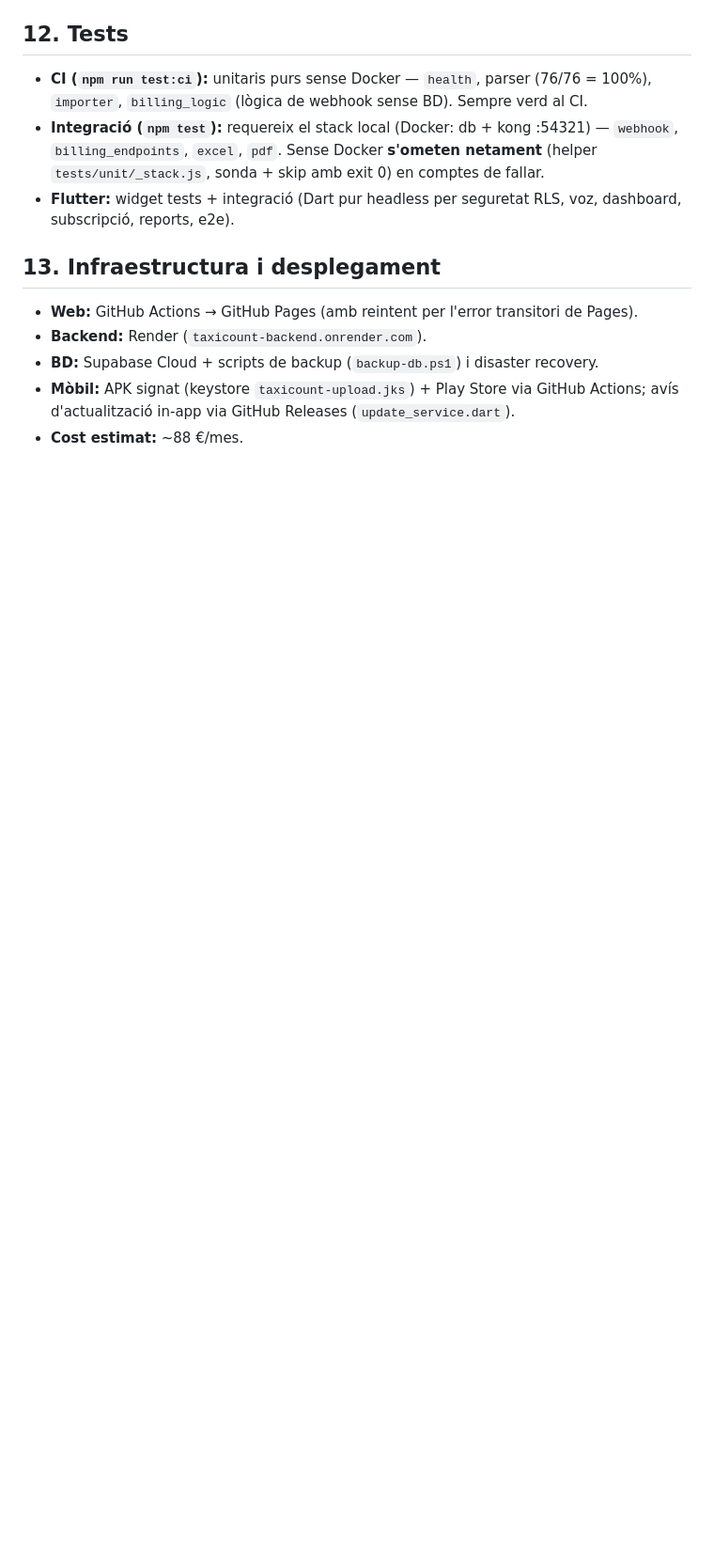
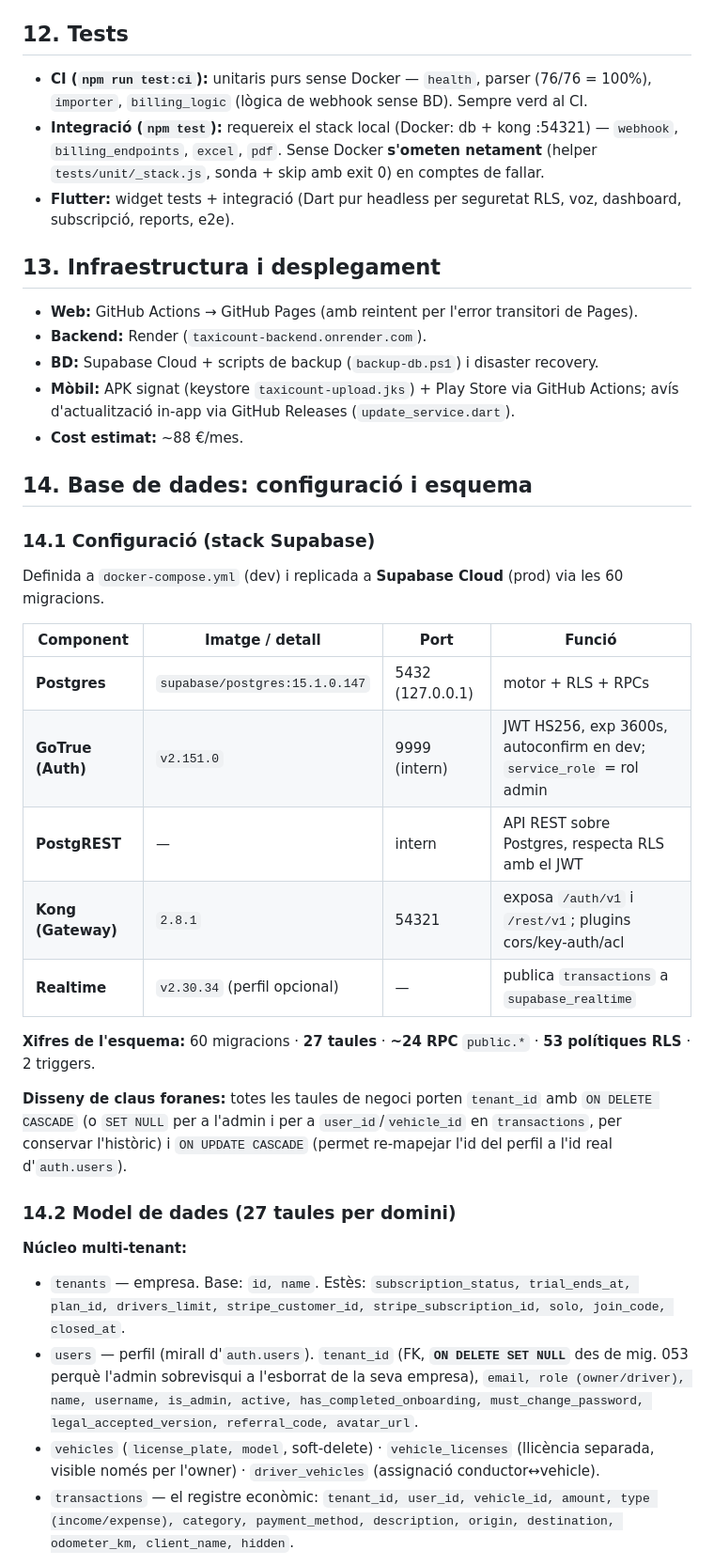
Before and after one commit to TaxiCountUser/Didac, a Markdown page: ARQUITECTURA.md, the part around one of its changes. Shown at 94% size. Rendered like a GitHub page; blank space fills up the shorter version.

```diff
--- a/ARQUITECTURA.md
+++ b/ARQUITECTURA.md
@@ -216,3 +216,38 @@ diari 01:00 UTC + ping al backend), `deploy-web.yml` (GitHub Pages a cada push),
   Actions; avís d'actualització in-app via GitHub Releases (`update_service.dart`).
 - **Cost estimat:** ~88 €/mes.
 
+## 14. Base de dades: configuració i esquema
+
+### 14.1 Configuració (stack Supabase)
+Definida a `docker-compose.yml` (dev) i replicada a **Supabase Cloud** (prod) via les 60 migracions.
+
+| Component | Imatge / detall | Port | Funció |
+|---|---|---|---|
+| **Postgres** | `supabase/postgres:15.1.0.147` | 5432 (127.0.0.1) | motor + RLS + RPCs |
+| **GoTrue (Auth)** | `v2.151.0` | 9999 (intern) | JWT HS256, exp 3600s, autoconfirm en dev; `service_role` = rol admin |
+| **PostgREST** | — | intern | API REST sobre Postgres, respecta RLS amb el JWT |
+| **Kong (Gateway)** | `2.8.1` | 54321 | exposa `/auth/v1` i `/rest/v1`; plugins cors/key-auth/acl |
+| **Realtime** | `v2.30.34` (perfil opcional) | — | publica `transactions` a `supabase_realtime` |
+
+**Xifres de l'esquema:** 60 migracions · **27 taules** · **~24 RPC** `public.*` · **53 polítiques RLS** · 2 triggers.
+
+**Disseny de claus foranes:** totes les taules de negoci porten `tenant_id` amb
+`ON DELETE CASCADE` (o `SET NULL` per a l'admin i per a `user_id`/`vehicle_id` en
+`transactions`, per conservar l'històric) i `ON UPDATE CASCADE` (permet re-mapejar
+l'id del perfil a l'id real d'`auth.users`).
+
+### 14.2 Model de dades (27 taules per domini)
+
+**Núcleo multi-tenant:**
+- `tenants` — empresa. Base: `id, name`. Estès: `subscription_status, trial_ends_at,
+  plan_id, drivers_limit, stripe_customer_id, stripe_subscription_id, solo, join_code, closed_at`.
+- `users` — perfil (mirall d'`auth.users`). `tenant_id` (FK, **`ON DELETE SET NULL`**
+  des de mig. 053 perquè l'admin sobrevisqui a l'esborrat de la seva empresa), `email,
+  role (owner/driver), name, username, is_admin, active, has_completed_onboarding,
+  must_change_password, legal_accepted_version, referral_code, avatar_url`.
+- `vehicles` (`license_plate, model`, soft-delete) · `vehicle_licenses` (llicència
+  separada, visible només per l'owner) · `driver_vehicles` (assignació conductor↔vehicle).
+- `transactions` — el registre econòmic: `tenant_id, user_id, vehicle_id, amount,
+  type (income/expense), category, payment_method, description, origin, destination,
+  odometer_km, client_name, hidden`.
+
```
Also changed, not shown: other parts of ARQUITECTURA.md (+29 -0 lines).
